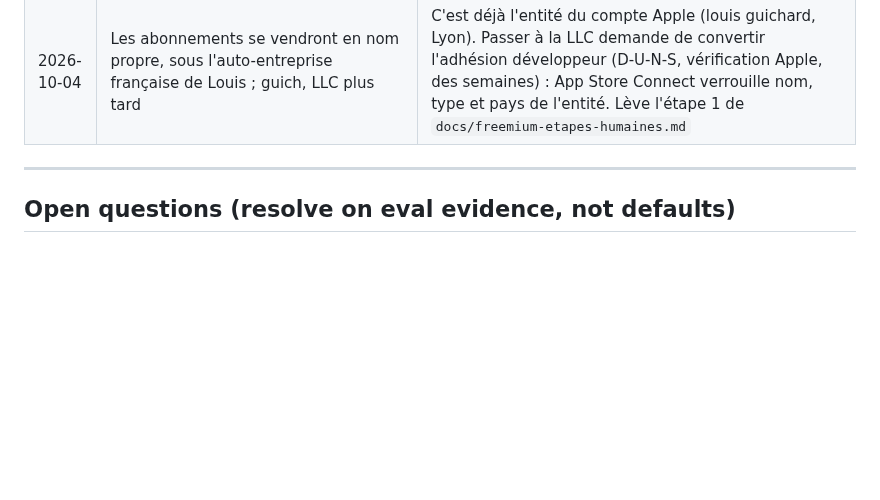
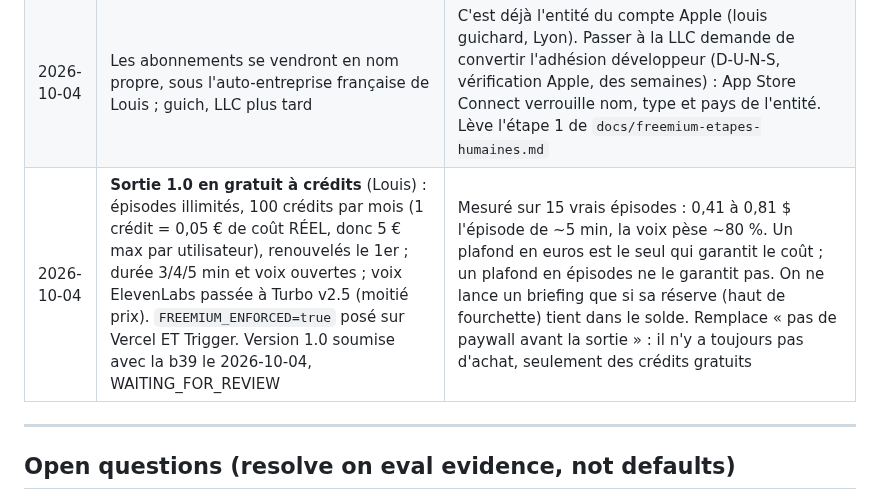
Before and after one commit to guichstudio/podcapp, a Markdown page: CLAUDE.md, the part around the change. Drawn GitHub-style; blank space fills up the shorter version.

Commit message:
docs: la 1.0 soumise en gratuit a credits, voix Turbo, credits allumes
Co-Authored-By: Claude Opus 5.5 <noreply@anthropic.com>

```diff
--- a/CLAUDE.md
+++ b/CLAUDE.md
@@ -239,6 +239,7 @@ Session prompt: "Wire `POST /ingest` + Postmark inbound + per-user auth tokens;
 | 2026-10-04 | La version support part de `main`, pas de `appstore` | `appstore` porte les quotas freemium sans le paywall : déployée, elle aurait plafonné les testeurs sans moyen de payer. Le freemium fusionnera ensuite ; attention à la migration (0010 ici, 0009 là-bas) et à `api/index.ts` touché des deux côtés |
 | 2026-10-04 | **Pas de paywall tant que l'app n'est pas en ligne sur l'App Store** (Louis) : `FREEMIUM_ENFORCED` reste non posé et l'écran d'achat n'est pas montré pendant toute la bêta TestFlight | Les testeurs ne peuvent pas payer pour lever une limite, et les plafonner fausserait ce que la bêta doit mesurer. Les tâches serveur du plan freemium peuvent avancer, mais rien ne plafonne ni ne vend avant la sortie publique |
 | 2026-10-04 | Les abonnements se vendront en nom propre, sous l'auto-entreprise française de Louis ; guich, LLC plus tard | C'est déjà l'entité du compte Apple (louis guichard, Lyon). Passer à la LLC demande de convertir l'adhésion développeur (D-U-N-S, vérification Apple, des semaines) : App Store Connect verrouille nom, type et pays de l'entité. Lève l'étape 1 de `docs/freemium-etapes-humaines.md` |
+| 2026-10-04 | **Sortie 1.0 en gratuit à crédits** (Louis) : épisodes illimités, 100 crédits par mois (1 crédit = 0,05 € de coût RÉEL, donc 5 € max par utilisateur), renouvelés le 1er ; durée 3/4/5 min et voix ouvertes ; voix ElevenLabs passée à Turbo v2.5 (moitié prix). `FREEMIUM_ENFORCED=true` posé sur Vercel ET Trigger. Version 1.0 soumise avec la b39 le 2026-10-04, WAITING_FOR_REVIEW | Mesuré sur 15 vrais épisodes : 0,41 à 0,81 $ l'épisode de ~5 min, la voix pèse ~80 %. Un plafond en euros est le seul qui garantit le coût ; un plafond en épisodes ne le garantit pas. On ne lance un briefing que si sa réserve (haut de fourchette) tient dans le solde. Remplace « pas de paywall avant la sortie » : il n'y a toujours pas d'achat, seulement des crédits gratuits |
 
 ---
 
```
Also changed, not shown: HANDOFF.md (+2 -0 lines), docs/app-store-listing.md (+2 -0 lines).
